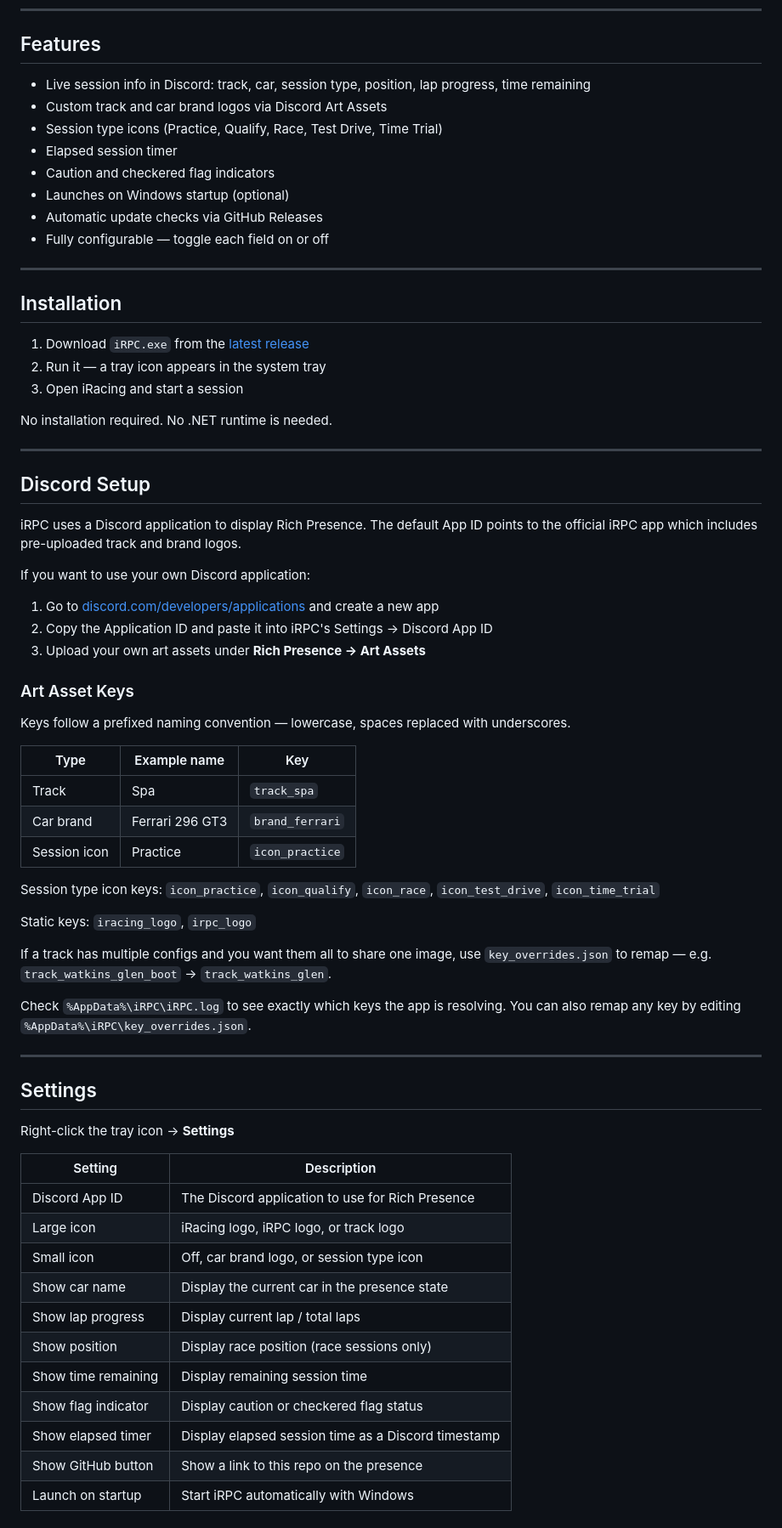
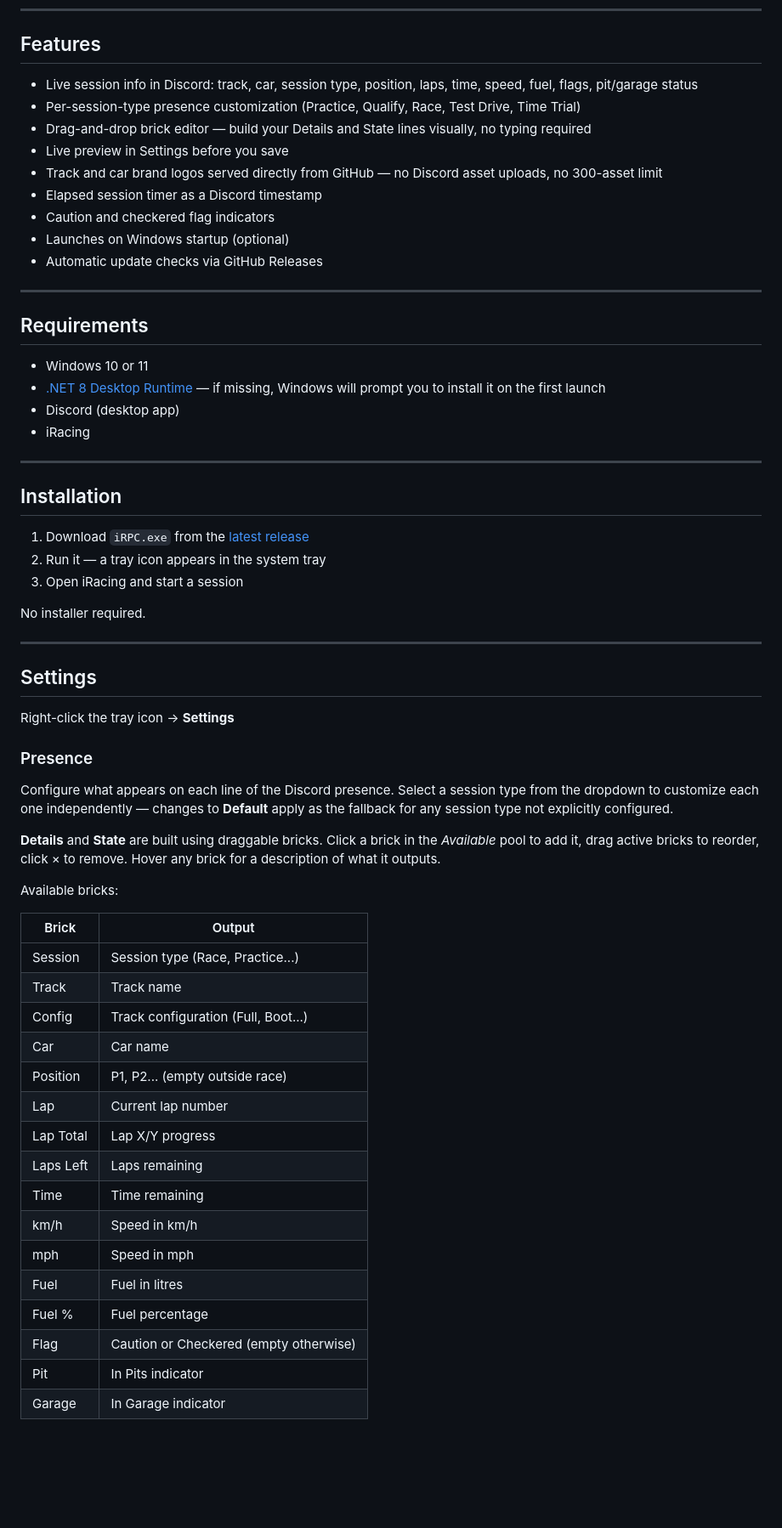
Before and after one commit to aftermath-dev/iRPC, a Markdown page: README.md, the part around one of its changes. Shown at 85% size. Drawn GitHub-style; blank space fills up the shorter version.

```diff
--- a/README.md
+++ b/README.md
@@ -8,14 +8,24 @@ A lightweight Windows system tray app that displays your iRacing session as Disc
 
 ## Features
 
-- Live session info in Discord: track, car, session type, position, lap progress, time remaining
-- Custom track and car brand logos via Discord Art Assets
-- Session type icons (Practice, Qualify, Race, Test Drive, Time Trial)
-- Elapsed session timer
+- Live session info in Discord: track, car, session type, position, laps, time, speed, fuel, flags, pit/garage status
+- Per-session-type presence customization (Practice, Qualify, Race, Test Drive, Time Trial)
+- Drag-and-drop brick editor — build your Details and State lines visually, no typing required
+- Live preview in Settings before you save
+- Track and car brand logos served directly from GitHub — no Discord asset uploads, no 300-asset limit
+- Elapsed session timer as a Discord timestamp
 - Caution and checkered flag indicators
 - Launches on Windows startup (optional)
 - Automatic update checks via GitHub Releases
-- Fully configurable — toggle each field on or off
+
+---
+
+## Requirements
+
+- Windows 10 or 11
+- [.NET 8 Desktop Runtime](https://dotnet.microsoft.com/en-us/download/dotnet/8.0) — if missing, Windows will prompt you to install it on the first launch
+- Discord (desktop app)
+- iRacing
 
 ---
 
@@ -25,37 +35,7 @@ A lightweight Windows system tray app that displays your iRacing session as Disc
 2. Run it — a tray icon appears in the system tray
 3. Open iRacing and start a session
 
-No installation required. No .NET runtime is needed.
-
----
-
-## Discord Setup
-
-iRPC uses a Discord application to display Rich Presence. The default App ID points to the official iRPC app which includes pre-uploaded track and brand logos.
-
-If you want to use your own Discord application:
-
-1. Go to [discord.com/developers/applications](https://discord.com/developers/applications) and create a new app
-2. Copy the Application ID and paste it into iRPC's Settings → Discord App ID
-3. Upload your own art assets under **Rich Presence → Art Assets**
-
-### Art Asset Keys
-
-Keys follow a prefixed naming convention — lowercase, spaces replaced with underscores.
-
-| Type         | Example name      | Key               |
-|--------------|-------------------|-------------------|
-| Track        | Spa               | `track_spa`       |
-| Car brand    | Ferrari 296 GT3   | `brand_ferrari`   |
-| Session icon | Practice          | `icon_practice`   |
-
-Session type icon keys: `icon_practice`, `icon_qualify`, `icon_race`, `icon_test_drive`, `icon_time_trial`
-
-Static keys: `iracing_logo`, `irpc_logo`
-
-If a track has multiple configs and you want them all to share one image, use `key_overrides.json` to remap — e.g. `track_watkins_glen_boot` → `track_watkins_glen`.
-
-Check `%AppData%\iRPC\iRPC.log` to see exactly which keys the app is resolving. You can also remap any key by editing `%AppData%\iRPC\key_overrides.json`.
+No installer required.
 
 ---
 
@@ -63,16 +43,30 @@ Check `%AppData%\iRPC\iRPC.log` to see exactly which keys the app is resolving.
 
 Right-click the tray icon → **Settings**
 
-| Setting             | Description                                         |
-|---------------------|-----------------------------------------------------|
-| Discord App ID      | The Discord application to use for Rich Presence    |
-| Large icon          | iRacing logo, iRPC logo, or track logo              |
-| Small icon          | Off, car brand logo, or session type icon           |
-| Show car name       | Display the current car in the presence state       |
-| Show lap progress   | Display current lap / total laps                    |
-| Show position       | Display race position (race sessions only)          |
-| Show time remaining | Display remaining session time                      |
-| Show flag indicator | Display caution or checkered flag status            |
-| Show elapsed timer  | Display elapsed session time as a Discord timestamp |
-| Show GitHub button  | Show a link to this repo on the presence            |
-| Launch on startup   | Start iRPC automatically with Windows               |
+### Presence
+
+Configure what appears on each line of the Discord presence. Select a session type from the dropdown to customize each one independently — changes to **Default** apply as the fallback for any session type not explicitly configured.
+
+**Details** and **State** are built using draggable bricks. Click a brick in the *Available* pool to add it, drag active bricks to reorder, click × to remove. Hover any brick for a description of what it outputs.
+
+Available bricks:
+
+| Brick     | Output                                 |
+|-----------|----------------------------------------|
+| Session   | Session type (Race, Practice...)       |
+| Track     | Track name                             |
+| Config    | Track configuration (Full, Boot...)    |
+| Car       | Car name                               |
+| Position  | P1, P2... (empty outside race)         |
+| Lap       | Current lap number                     |
+| Lap Total | Lap X/Y progress                       |
+| Laps Left | Laps remaining                         |
+| Time      | Time remaining                         |
+| km/h      | Speed in km/h                          |
+| mph       | Speed in mph                           |
+| Fuel      | Fuel in litres                         |
+| Fuel %    | Fuel percentage                        |
+| Flag      | Caution or Checkered (empty otherwise) |
+| Pit       | In Pits indicator                      |
+| Garage    | In Garage indicator                    |
+
```
Also changed, not shown: other parts of README.md (+54 -10 lines).
